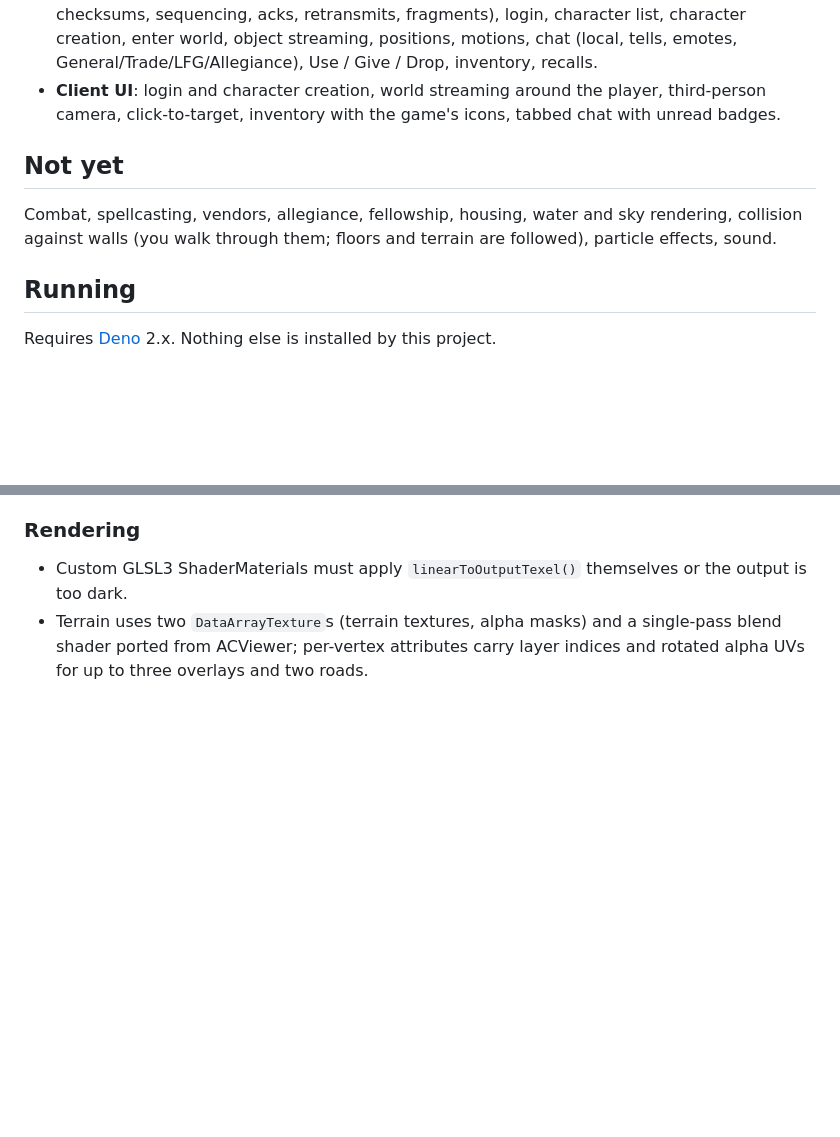
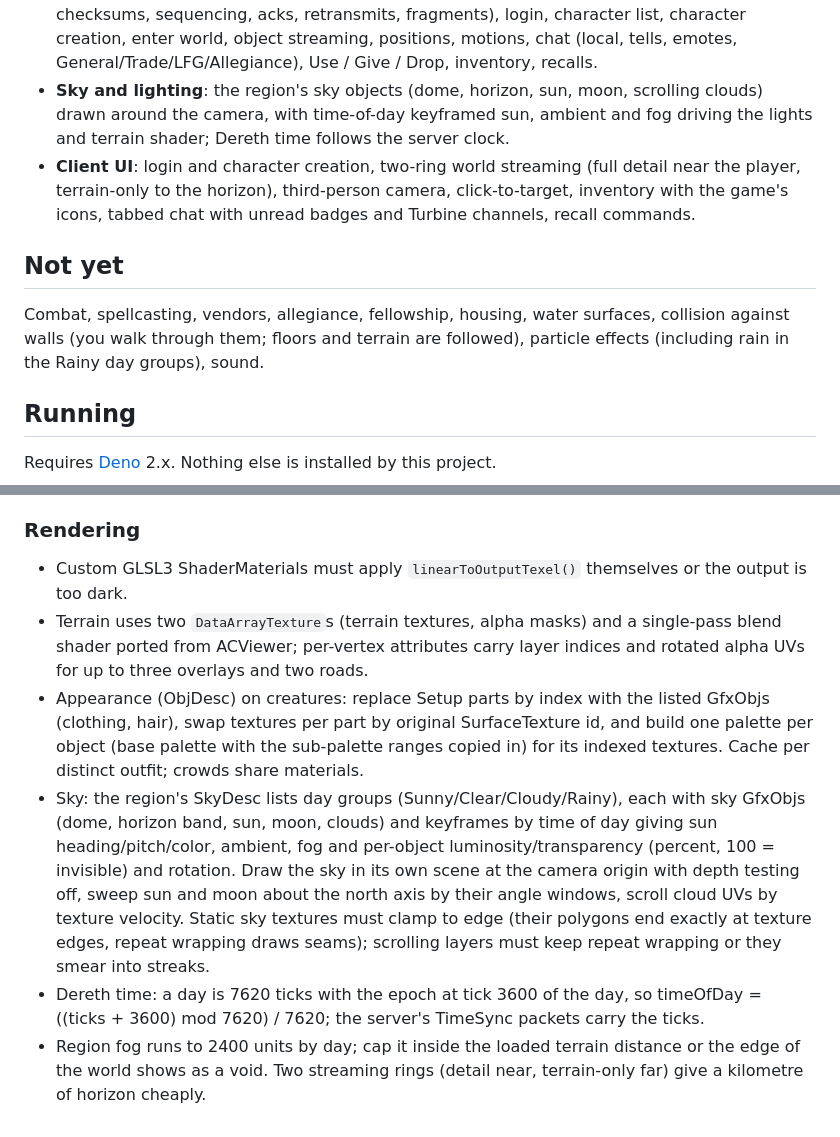
Before and after one commit to FictitiousReality/ACWeb, a Markdown page: README.md, 2 parts joined by grey strips. GitHub-like rendering; blank space fills up the shorter version.

Commit message:
README: sky, appearance, streaming and time-of-day lessons
Co-Authored-By: Claude Fable 5.1 <noreply@anthropic.com>

```diff
--- a/README.md
+++ b/README.md
@@ -34,15 +34,21 @@ check the rules of any server before connecting to it.
   character list, character creation, enter world, object streaming,
   positions, motions, chat (local, tells, emotes, General/Trade/LFG/Allegiance),
   Use / Give / Drop, inventory, recalls.
-- **Client UI**: login and character creation, world streaming around the
-  player, third-person camera, click-to-target, inventory with the game's icons,
-  tabbed chat with unread badges.
+- **Sky and lighting**: the region's sky objects (dome, horizon, sun, moon,
+  scrolling clouds) drawn around the camera, with time-of-day keyframed sun,
+  ambient and fog driving the lights and terrain shader; Dereth time follows
+  the server clock.
+- **Client UI**: login and character creation, two-ring world streaming
+  (full detail near the player, terrain-only to the horizon), third-person
+  camera, click-to-target, inventory with the game's icons, tabbed chat with
+  unread badges and Turbine channels, recall commands.
 
 ## Not yet
 
-Combat, spellcasting, vendors, allegiance, fellowship, housing, water and sky
-rendering, collision against walls (you walk through them; floors and terrain
-are followed), particle effects, sound.
+Combat, spellcasting, vendors, allegiance, fellowship, housing, water
+surfaces, collision against walls (you walk through them; floors and terrain
+are followed), particle effects (including rain in the Rainy day groups),
+sound.
 
 ## Running
 
@@ -170,3 +176,23 @@ ACViewer and from testing against the real files and a real server.
 - Terrain uses two `DataArrayTexture`s (terrain textures, alpha masks) and a
   single-pass blend shader ported from ACViewer; per-vertex attributes carry
   layer indices and rotated alpha UVs for up to three overlays and two roads.
+- Appearance (ObjDesc) on creatures: replace Setup parts by index with the
+  listed GfxObjs (clothing, hair), swap textures per part by original
+  SurfaceTexture id, and build one palette per object (base palette with the
+  sub-palette ranges copied in) for its indexed textures. Cache per distinct
+  outfit; crowds share materials.
+- Sky: the region's SkyDesc lists day groups (Sunny/Clear/Cloudy/Rainy), each
+  with sky GfxObjs (dome, horizon band, sun, moon, clouds) and keyframes by
+  time of day giving sun heading/pitch/color, ambient, fog and per-object
+  luminosity/transparency (percent, 100 = invisible) and rotation. Draw the
+  sky in its own scene at the camera origin with depth testing off, sweep sun
+  and moon about the north axis by their angle windows, scroll cloud UVs by
+  texture velocity. Static sky textures must clamp to edge (their polygons end
+  exactly at texture edges, repeat wrapping draws seams); scrolling layers must
+  keep repeat wrapping or they smear into streaks.
+- Dereth time: a day is 7620 ticks with the epoch at tick 3600 of the day, so
+  timeOfDay = ((ticks + 3600) mod 7620) / 7620; the server's TimeSync packets
+  carry the ticks.
+- Region fog runs to 2400 units by day; cap it inside the loaded terrain
+  distance or the edge of the world shows as a void. Two streaming rings
+  (detail near, terrain-only far) give a kilometre of horizon cheaply.
```
